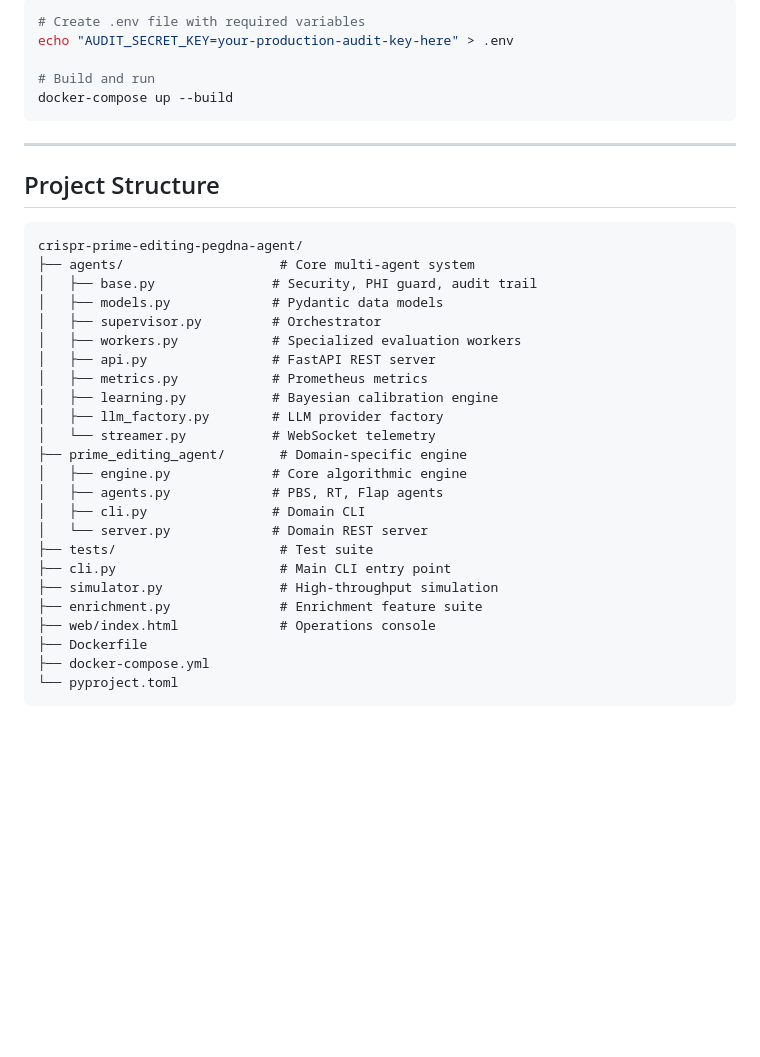
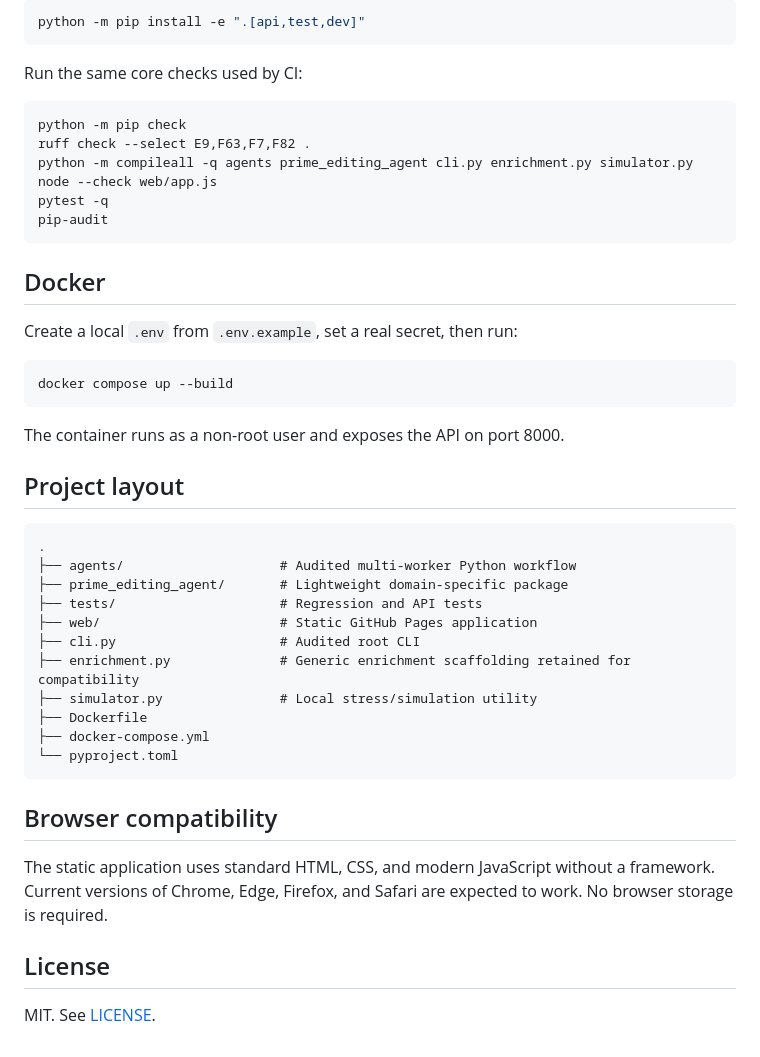
Before and after one commit to abusuraihsakhri/crispr-prime-editing-pegdna-agent, a Markdown page: README.md, the part around one of its changes. Rendered like a GitHub page; blank space fills up the shorter version.

````diff
--- a/README.md
+++ b/README.md
@@ -140,39 +143,49 @@ python simulator.py 1000
 
 ```bash
-# Create .env file with required variables
-echo "AUDIT_SECRET_KEY=your-production-audit-key-here" > .env
-
-# Build and run
-docker-compose up --build
+python -m pip install -e ".[api,test,dev]"
 ```
 
----
+Run the same core checks used by CI:
 
-## Project Structure
+```bash
+python -m pip check
+ruff check --select E9,F63,F7,F82 .
+python -m compileall -q agents prime_editing_agent cli.py enrichment.py simulator.py
+node --check web/app.js
+pytest -q
+pip-audit
+```
 
+## Docker
+
+Create a local `.env` from `.env.example`, set a real secret, then run:
+
+```bash
+docker compose up --build
 ```
-crispr-prime-editing-pegdna-agent/
-├── agents/                    # Core multi-agent system
-│   ├── base.py               # Security, PHI guard, audit trail
-│   ├── models.py             # Pydantic data models
-│   ├── supervisor.py         # Orchestrator
-│   ├── workers.py            # Specialized evaluation workers
-│   ├── api.py                # FastAPI REST server
-│   ├── metrics.py            # Prometheus metrics
-│   ├── learning.py           # Bayesian calibration engine
-│   ├── llm_factory.py        # LLM provider factory
-│   └── streamer.py           # WebSocket telemetry
-├── prime_editing_agent/       # Domain-specific engine
-│   ├── engine.py             # Core algorithmic engine
-│   ├── agents.py             # PBS, RT, Flap agents
-│   ├── cli.py                # Domain CLI
-│   └── server.py             # Domain REST server
-├── tests/                     # Test suite
-├── cli.py                     # Main CLI entry point
-├── simulator.py               # High-throughput simulation
-├── enrichment.py              # Enrichment feature suite
-├── web/index.html             # Operations console
+
+The container runs as a non-root user and exposes the API on port 8000.
+
+## Project layout
+
+```text
+.
+├── agents/                    # Audited multi-worker Python workflow
+├── prime_editing_agent/       # Lightweight domain-specific package
+├── tests/                     # Regression and API tests
+├── web/                       # Static GitHub Pages application
+├── cli.py                     # Audited root CLI
+├── enrichment.py              # Generic enrichment scaffolding retained for compatibility
+├── simulator.py               # Local stress/simulation utility
 ├── Dockerfile
 ├── docker-compose.yml
 └── pyproject.toml
 ```
+
+## Browser compatibility
+
+The static application uses standard HTML, CSS, and modern JavaScript without a framework. Current versions of Chrome, Edge, Firefox, and Safari are expected to work. No browser storage is required.
+
+## License
+
+MIT. See [LICENSE](LICENSE).
````
Also changed, not shown: other parts of README.md (+92 -89 lines).
